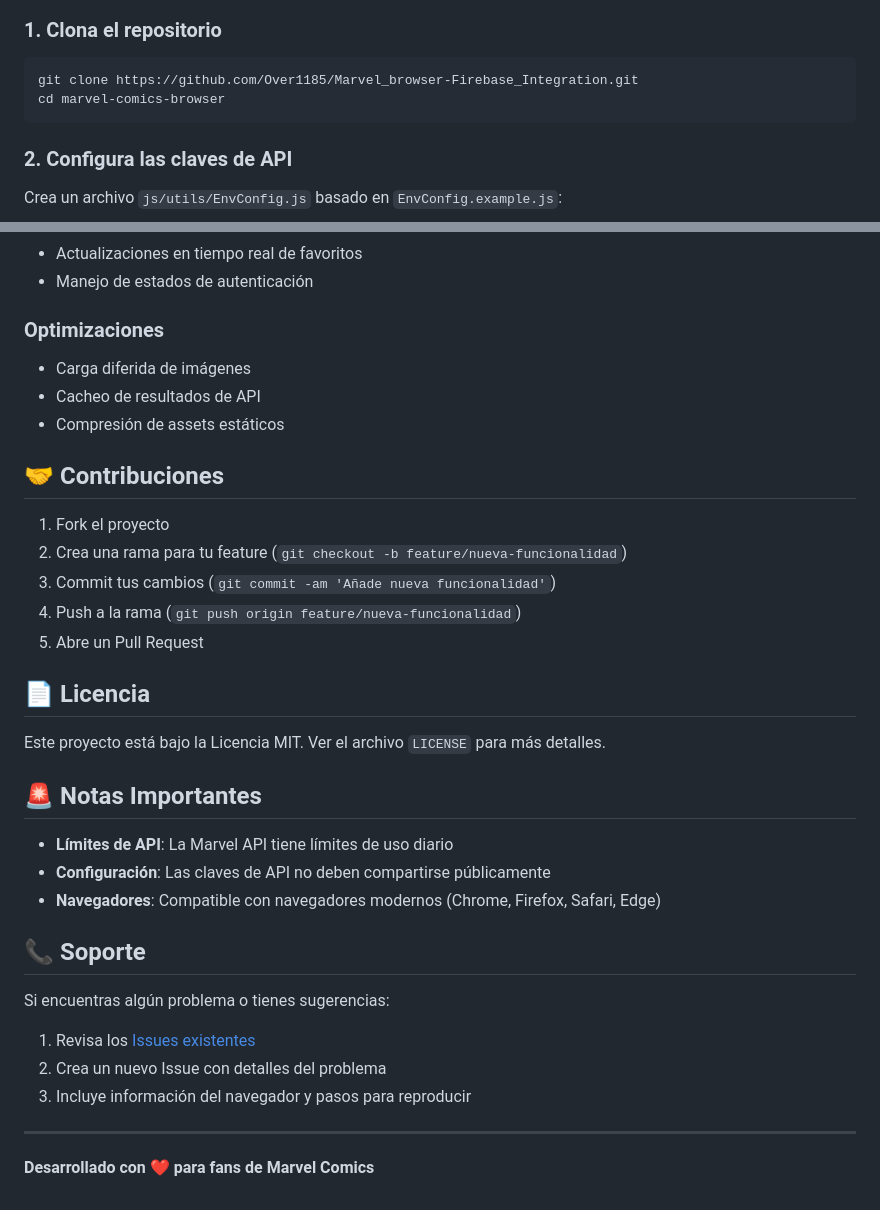
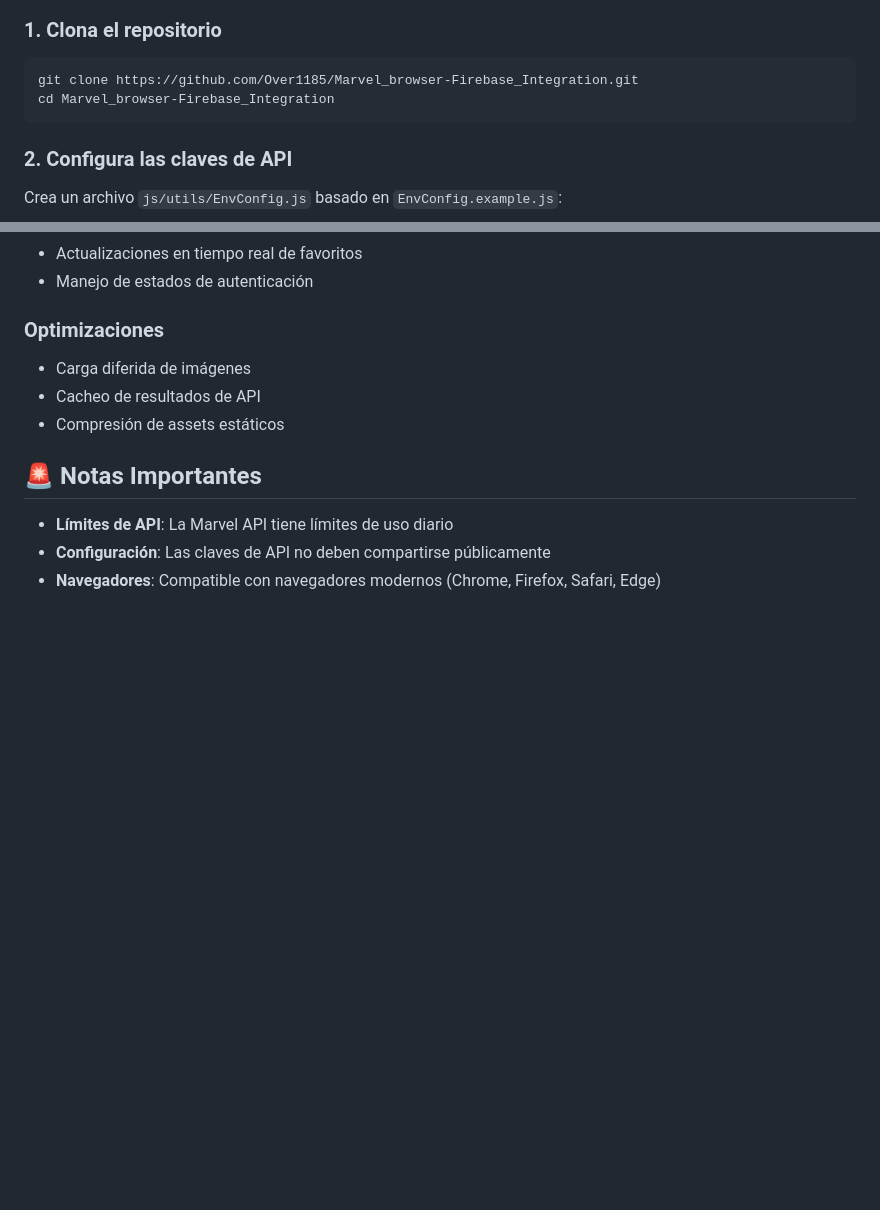
Before and after one commit to Over1185/Marvel_browser-Firebase_Integration, a Markdown page: README.md, 2 parts joined by grey strips. GitHub-like rendering; blank space fills up the shorter version.

Commit message:
Corrige la ruta del directorio en las instrucciones de clonación y elimina secciones innecesarias del README.md

````diff
--- a/README.md
+++ b/README.md
@@ -77,7 +77,7 @@ marvel-comics-browser/
 
 ```bash
 git clone https://github.com/Over1185/Marvel_browser-Firebase_Integration.git
-cd marvel-comics-browser
+cd Marvel_browser-Firebase_Integration
 ```
 
 ### 2. Configura las claves de API
@@ -179,32 +179,8 @@ Abre tu navegador en `http://localhost:8000`
 - Cacheo de resultados de API
 - Compresión de assets estáticos
 
-## 🤝 Contribuciones
-
-1. Fork el proyecto
-2. Crea una rama para tu feature (`git checkout -b feature/nueva-funcionalidad`)
-3. Commit tus cambios (`git commit -am 'Añade nueva funcionalidad'`)
-4. Push a la rama (`git push origin feature/nueva-funcionalidad`)
-5. Abre un Pull Request
-
-## 📄 Licencia
-
-Este proyecto está bajo la Licencia MIT. Ver el archivo `LICENSE` para más detalles.
-
 ## 🚨 Notas Importantes
 
 - **Límites de API**: La Marvel API tiene límites de uso diario
 - **Configuración**: Las claves de API no deben compartirse públicamente
 - **Navegadores**: Compatible con navegadores modernos (Chrome, Firefox, Safari, Edge)
-
-## 📞 Soporte
-
-Si encuentras algún problema o tienes sugerencias:
-
-1. Revisa los [Issues existentes](../../issues)
-2. Crea un nuevo Issue con detalles del problema
-3. Incluye información del navegador y pasos para reproducir
-
----
-
-**Desarrollado con ❤️ para fans de Marvel Comics**
````
